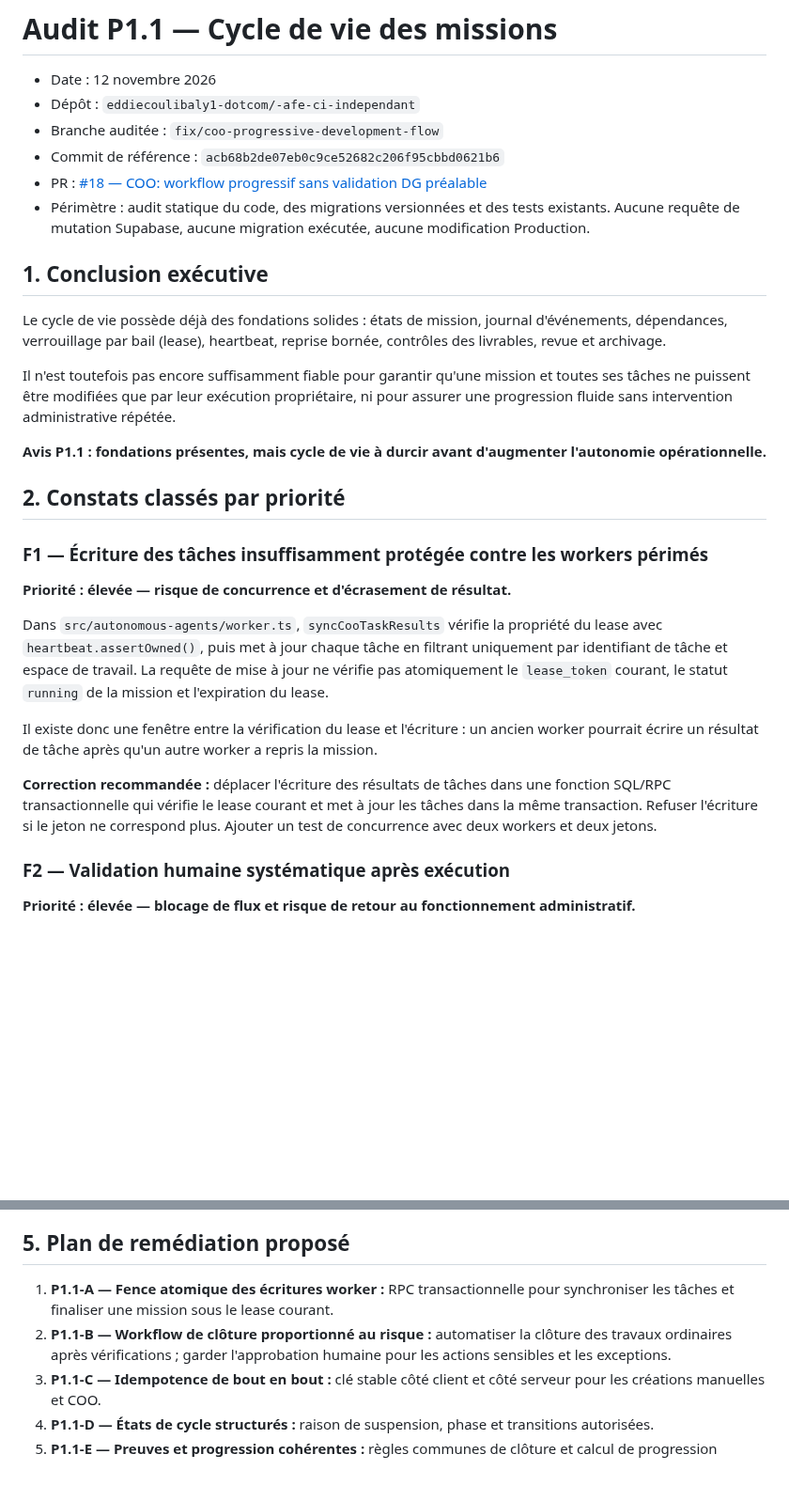
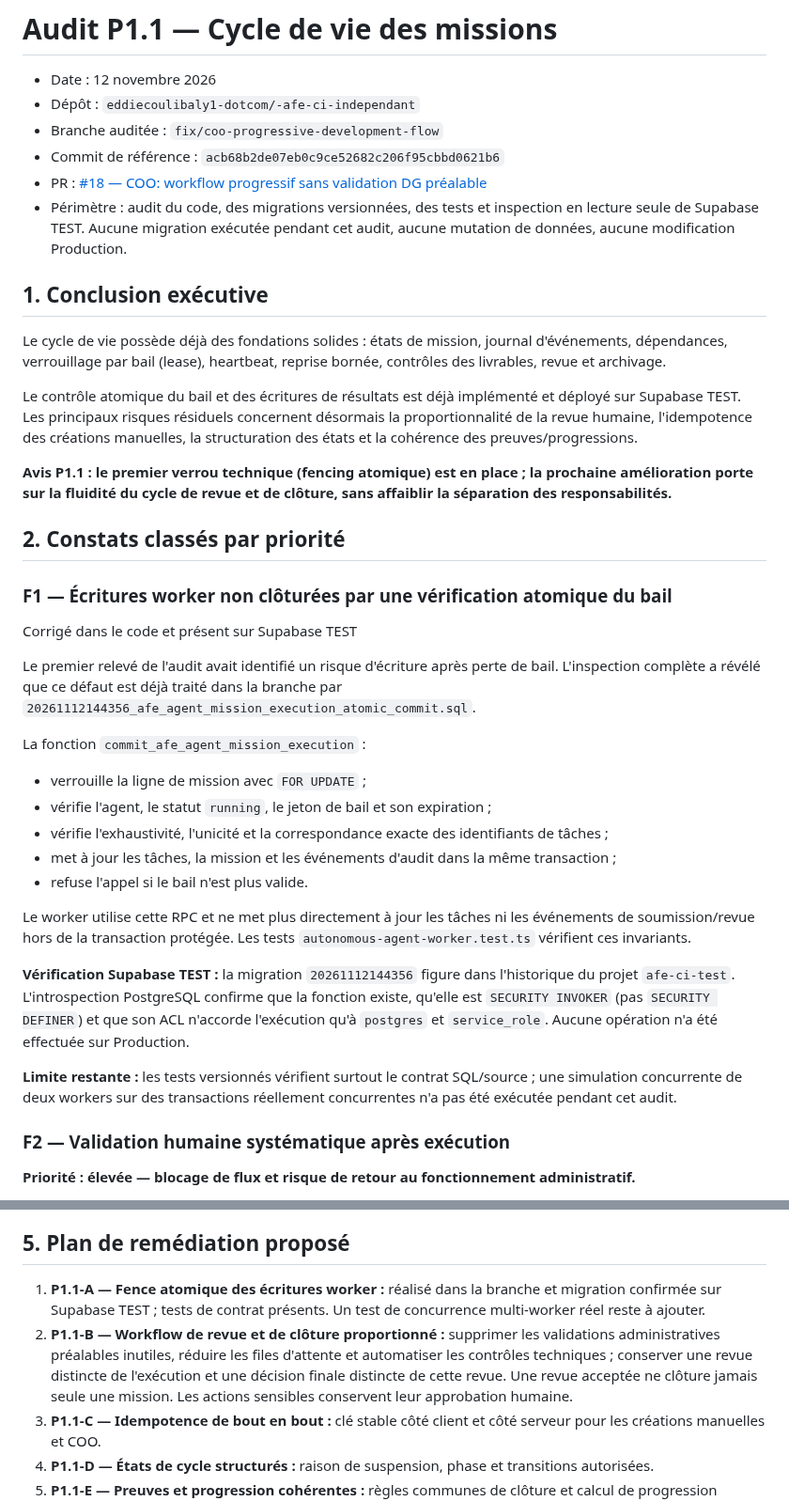
Before and after one commit to eddiecoulibaly1-dotcom/-afe-ci-independant, a Markdown page: docs/audits/P1.1-cycle-vie-missions-2026-11-12.md, 2 parts joined by grey strips. Shown at 94% size. Drawn GitHub-style; blank space fills up the shorter version.

Commit message:
docs(audit): correct P1.1 atomic worker finding after TEST verification

```diff
--- a/docs/audits/P1.1-cycle-vie-missions-2026-11-12.md
+++ b/docs/audits/P1.1-cycle-vie-missions-2026-11-12.md
@@ -5,26 +5,35 @@
 - Branche auditée : `fix/coo-progressive-development-flow`
 - Commit de référence : `acb68b2de07eb0c9ce52682c206f95cbbd0621b6`
 - PR : [#18 — COO: workflow progressif sans validation DG préalable](https://github.com/eddiecoulibaly1-dotcom/-afe-ci-independant/pull/18)
-- Périmètre : audit statique du code, des migrations versionnées et des tests existants. Aucune requête de mutation Supabase, aucune migration exécutée, aucune modification Production.
+- Périmètre : audit du code, des migrations versionnées, des tests et inspection en lecture seule de Supabase TEST. Aucune migration exécutée pendant cet audit, aucune mutation de données, aucune modification Production.
 
 ## 1. Conclusion exécutive
 
 Le cycle de vie possède déjà des fondations solides : états de mission, journal d'événements, dépendances, verrouillage par bail (lease), heartbeat, reprise bornée, contrôles des livrables, revue et archivage.
 
-Il n'est toutefois pas encore suffisamment fiable pour garantir qu'une mission et toutes ses tâches ne puissent être modifiées que par leur exécution propriétaire, ni pour assurer une progression fluide sans intervention administrative répétée.
+Le contrôle atomique du bail et des écritures de résultats est déjà implémenté et déployé sur Supabase TEST. Les principaux risques résiduels concernent désormais la proportionnalité de la revue humaine, l'idempotence des créations manuelles, la structuration des états et la cohérence des preuves/progressions.
 
-**Avis P1.1 : fondations présentes, mais cycle de vie à durcir avant d'augmenter l'autonomie opérationnelle.**
+**Avis P1.1 : le premier verrou technique (fencing atomique) est en place ; la prochaine amélioration porte sur la fluidité du cycle de revue et de clôture, sans affaiblir la séparation des responsabilités.**
 
 ## 2. Constats classés par priorité
 
-### F1 — Écriture des tâches insuffisamment protégée contre les workers périmés
-**Priorité : élevée — risque de concurrence et d'écrasement de résultat.**
+### F1 — Écritures worker non clôturées par une vérification atomique du bail
+<badge>Corrigé dans le code et présent sur Supabase TEST</badge>
 
-Dans `src/autonomous-agents/worker.ts`, `syncCooTaskResults` vérifie la propriété du lease avec `heartbeat.assertOwned()`, puis met à jour chaque tâche en filtrant uniquement par identifiant de tâche et espace de travail. La requête de mise à jour ne vérifie pas atomiquement le `lease_token` courant, le statut `running` de la mission et l'expiration du lease.
+Le premier relevé de l'audit avait identifié un risque d'écriture après perte de bail. L'inspection complète a révélé que ce défaut est déjà traité dans la branche par `20261112144356_afe_agent_mission_execution_atomic_commit.sql`.
 
-Il existe donc une fenêtre entre la vérification du lease et l'écriture : un ancien worker pourrait écrire un résultat de tâche après qu'un autre worker a repris la mission.
+La fonction `commit_afe_agent_mission_execution` :
+- verrouille la ligne de mission avec `FOR UPDATE` ;
+- vérifie l'agent, le statut `running`, le jeton de bail et son expiration ;
+- vérifie l'exhaustivité, l'unicité et la correspondance exacte des identifiants de tâches ;
+- met à jour les tâches, la mission et les événements d'audit dans la même transaction ;
+- refuse l'appel si le bail n'est plus valide.
 
-**Correction recommandée :** déplacer l'écriture des résultats de tâches dans une fonction SQL/RPC transactionnelle qui vérifie le lease courant et met à jour les tâches dans la même transaction. Refuser l'écriture si le jeton ne correspond plus. Ajouter un test de concurrence avec deux workers et deux jetons.
+Le worker utilise cette RPC et ne met plus directement à jour les tâches ni les événements de soumission/revue hors de la transaction protégée. Les tests `autonomous-agent-worker.test.ts` vérifient ces invariants.
+
+**Vérification Supabase TEST :** la migration `20261112144356` figure dans l'historique du projet `afe-ci-test`. L'introspection PostgreSQL confirme que la fonction existe, qu'elle est `SECURITY INVOKER` (pas `SECURITY DEFINER`) et que son ACL n'accorde l'exécution qu'à `postgres` et `service_role`. Aucune opération n'a été effectuée sur Production.
+
+**Limite restante :** les tests versionnés vérifient surtout le contrat SQL/source ; une simulation concurrente de deux workers sur des transactions réellement concurrentes n'a pas été exécutée pendant cet audit.
 
 ### F2 — Validation humaine systématique après exécution
 **Priorité : élevée — blocage de flux et risque de retour au fonctionnement administratif.**
@@ -100,8 +109,8 @@ Aucun test de charge, test de concurrence multi-worker, test de panne réseau ap
 
 ## 5. Plan de remédiation proposé
 
-1. **P1.1-A — Fence atomique des écritures worker :** RPC transactionnelle pour synchroniser les tâches et finaliser une mission sous le lease courant.
-2. **P1.1-B — Workflow de clôture proportionné au risque :** automatiser la clôture des travaux ordinaires après vérifications ; garder l'approbation humaine pour les actions sensibles et les exceptions.
+1. **P1.1-A — Fence atomique des écritures worker :** réalisé dans la branche et migration confirmée sur Supabase TEST ; tests de contrat présents. Un test de concurrence multi-worker réel reste à ajouter.
+2. **P1.1-B — Workflow de revue et de clôture proportionné :** supprimer les validations administratives préalables inutiles, réduire les files d'attente et automatiser les contrôles techniques ; conserver une revue distincte de l'exécution et une décision finale distincte de cette revue. Une revue acceptée ne clôture jamais seule une mission. Les actions sensibles conservent leur approbation humaine.
 3. **P1.1-C — Idempotence de bout en bout :** clé stable côté client et côté serveur pour les créations manuelles et COO.
 4. **P1.1-D — États de cycle structurés :** raison de suspension, phase et transitions autorisées.
 5. **P1.1-E — Preuves et progression cohérentes :** règles communes de clôture et calcul de progression vérifiable.
```
